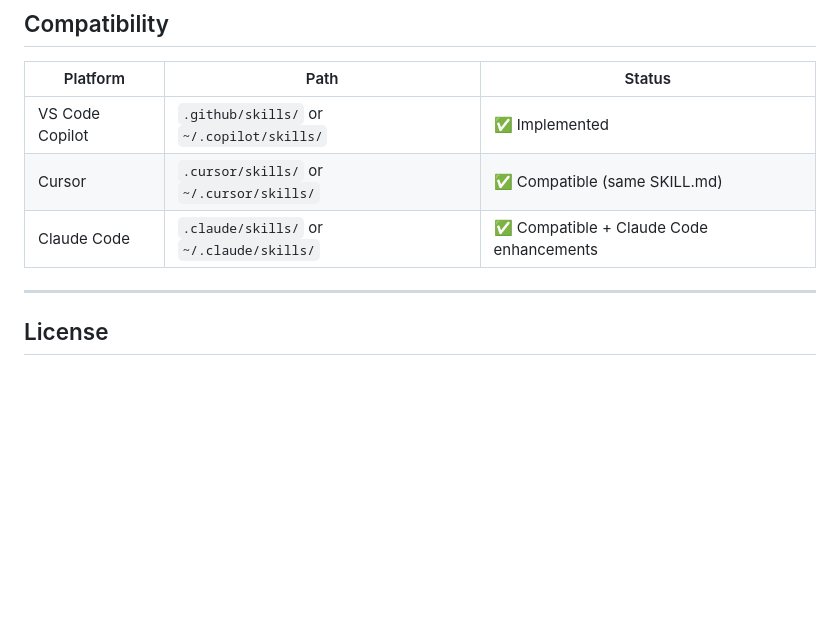
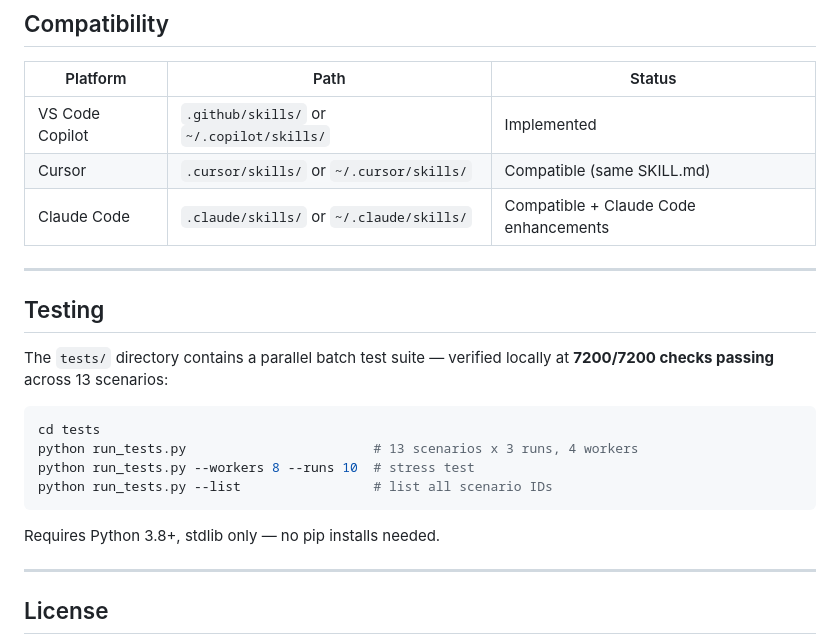
Before and after one commit to codes1gn/agent-handoff, a Markdown page: README.md, the part around one of its changes. GitHub-like rendering; blank space fills up the shorter version.

````diff
--- a/README.md
+++ b/README.md
@@ -126,9 +128,24 @@ Full design document: [`DESIGN.md`](DESIGN.md)
 
 | Platform | Path | Status |
 |----------|------|--------|
-| VS Code Copilot | `.github/skills/` or `~/.copilot/skills/` | ✅ Implemented |
-| Cursor | `.cursor/skills/` or `~/.cursor/skills/` | ✅ Compatible (same SKILL.md) |
-| Claude Code | `.claude/skills/` or `~/.claude/skills/` | ✅ Compatible + Claude Code enhancements |
+| VS Code Copilot | `.github/skills/` or `~/.copilot/skills/` | Implemented |
+| Cursor | `.cursor/skills/` or `~/.cursor/skills/` | Compatible (same SKILL.md) |
+| Claude Code | `.claude/skills/` or `~/.claude/skills/` | Compatible + Claude Code enhancements |
+
+---
+
+## Testing
+
+The `tests/` directory contains a parallel batch test suite — verified locally at **7200/7200 checks passing** across 13 scenarios:
+
+```bash
+cd tests
+python run_tests.py                        # 13 scenarios x 3 runs, 4 workers
+python run_tests.py --workers 8 --runs 10  # stress test
+python run_tests.py --list                 # list all scenario IDs
+```
+
+Requires Python 3.8+, stdlib only — no pip installs needed.
 
 ---
 
````
Also changed, not shown: other parts of README.md (+16 -14 lines).
